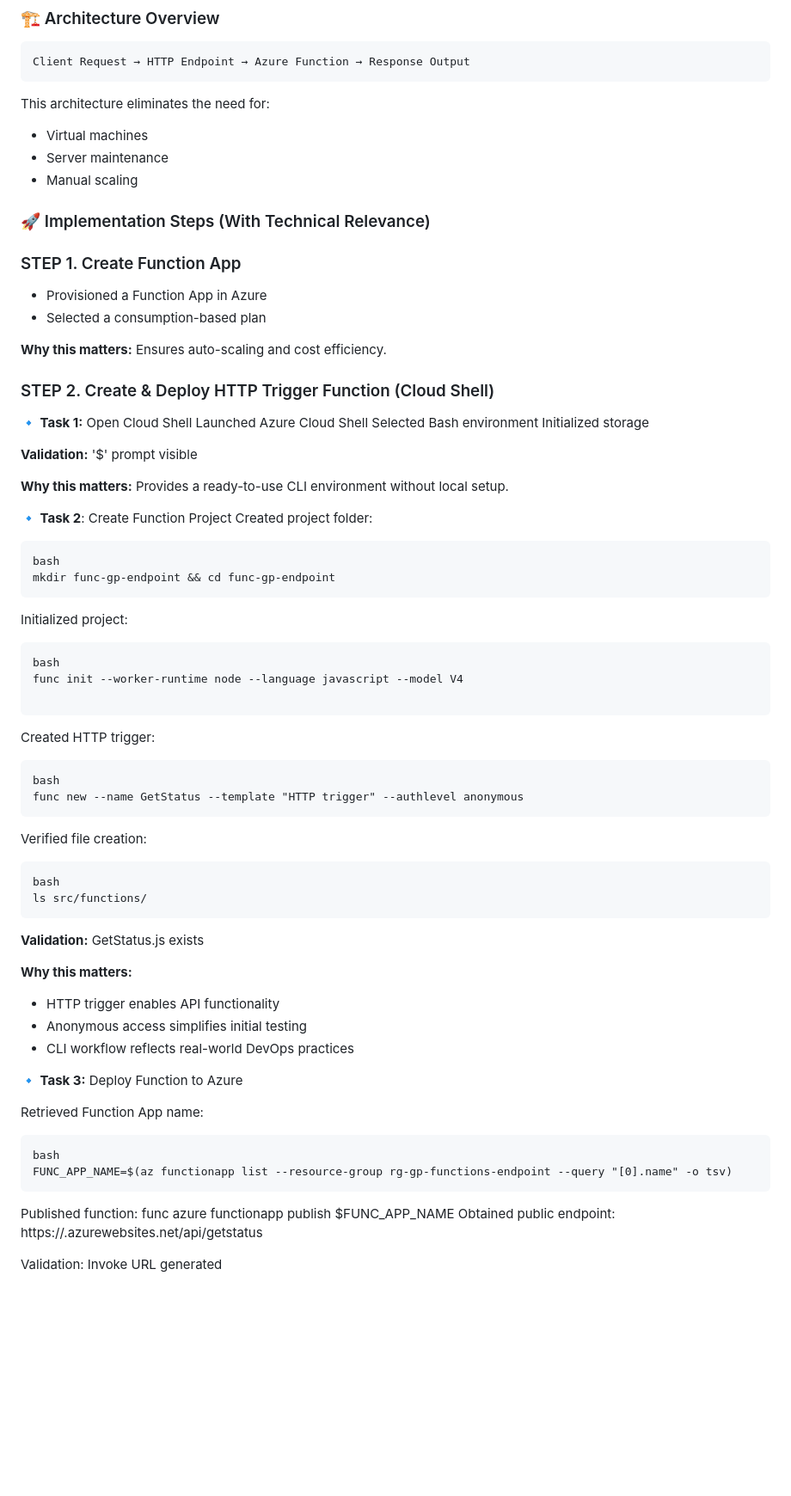
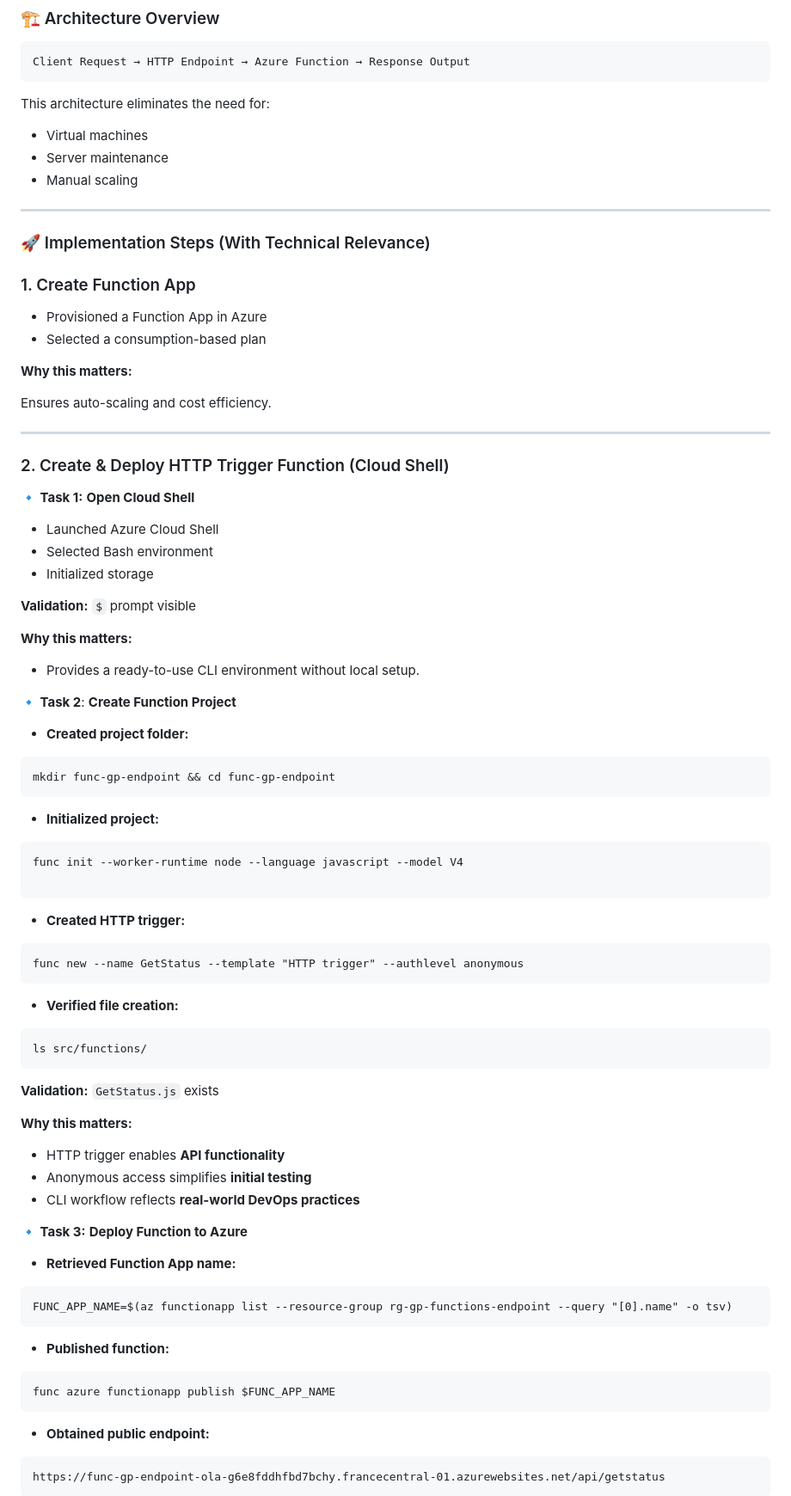
Before and after one commit to kingola9/Azure-IT-Support-Portfolio, a Markdown page: PROJECT #5.md, the part around one of its changes. Shown at 86% size. GitHub-like rendering; blank space fills up the shorter version.

Commit message:
Improve formatting and clarity in PROJECT #5.md
Enhanced formatting and clarity of project documentation, including project overview, objectives, implementation steps, and best practices.

`````diff
--- a/PROJECT #5.md
+++ b/PROJECT #5.md
@@ -62,72 +72,80 @@ This architecture eliminates the need for:
 * Server maintenance
 * Manual scaling
 
+---
 
 ### 🚀 Implementation Steps (With Technical Relevance)
-### STEP 1. Create Function App
+
+### 1. Create Function App
 * Provisioned a Function App in Azure
 * Selected a consumption-based plan
 
 **Why this matters:**
+
 Ensures auto-scaling and cost efficiency.
 
-### STEP 2. Create & Deploy HTTP Trigger Function (Cloud Shell)
-**🔹 Task 1:** Open Cloud Shell
-Launched Azure Cloud Shell
-Selected Bash environment
-Initialized storage
+---
 
-**Validation:**  '$' prompt visible
+### 2. Create & Deploy HTTP Trigger Function (Cloud Shell)
+
+**🔹 Task 1:** **Open Cloud Shell**
+
+* Launched Azure Cloud Shell
+* Selected Bash environment
+* Initialized storage
+
+**Validation:**  `$` prompt visible
 
 **Why this matters:**
-Provides a ready-to-use CLI environment without local setup.
+
+* Provides a ready-to-use CLI environment without local setup.
 
 
-**🔹 Task 2**: Create Function Project
-Created project folder:
+**🔹 Task 2**: **Create Function Project**
+
+* **Created project folder:**
 ```
-bash
 mkdir func-gp-endpoint && cd func-gp-endpoint
 ```
-Initialized project:
+* **Initialized project:**
 
 ```
-bash
 func init --worker-runtime node --language javascript --model V4
 
 ```
 
-Created HTTP trigger:
+* **Created HTTP trigger:**
 ```
-bash
 func new --name GetStatus --template "HTTP trigger" --authlevel anonymous
 ````
 
-Verified file creation:
+* **Verified file creation:**
 ```
-bash
 ls src/functions/
 ```
 
-**Validation:** GetStatus.js exists
+**Validation:** `GetStatus.js` exists
 
 **Why this matters:**
 
-* HTTP trigger enables API functionality
-* Anonymous access simplifies initial testing
-* CLI workflow reflects real-world DevOps practices
+* HTTP trigger enables **API functionality**
+* Anonymous access simplifies **initial testing**
+* CLI workflow reflects **real-world DevOps practices**
 
-**🔹 Task 3:** Deploy Function to Azure
+**🔹 Task 3:** **Deploy Function to Azure**
 
-Retrieved Function App name:
+* **Retrieved Function App name:**
 ```
-bash
 FUNC_APP_NAME=$(az functionapp list --resource-group rg-gp-functions-endpoint --query "[0].name" -o tsv)
 ```
-Published function:
+
+* **Published function:**
+```
 func azure functionapp publish $FUNC_APP_NAME
-Obtained public endpoint:
-https://<function-app-name>.azurewebsites.net/api/getstatus
+```
 
-Validation: Invoke URL generated
+* **Obtained public endpoint:**
+```
+https://func-gp-endpoint-ola-g6e8fddhfbd7bchy.francecentral-01.azurewebsites.net/api/getstatus
+````
 
`````
Also changed, not shown: other parts of PROJECT #5.md (+186 -58 lines).
